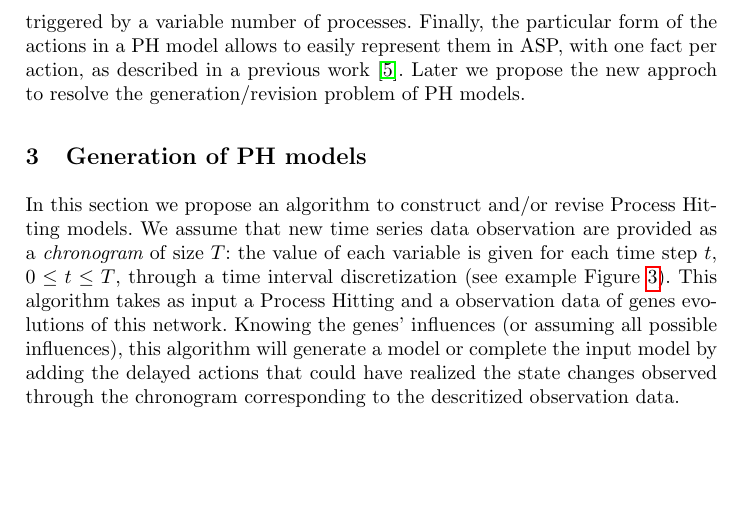
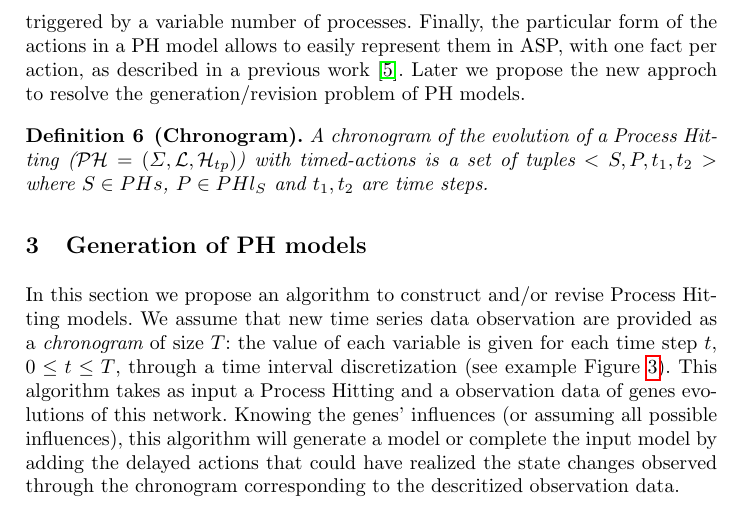
Before and after one commit to EmnaBenAbdallah/TACAS-15, a LaTeX thesis (main.tex, which reads parts/processHitting.tex): part of page 7 of 16, cut so that both start at the same text, the shorter picture padded with empty space. Compiled offline with pdfLaTeX.

Commit message:
Mini def chronogram

```diff
--- a/parts/processHitting.tex
+++ b/parts/processHitting.tex
@@ -171,6 +171,11 @@ Finally, the particular form of the actions in a  PH model allows
 to easily represent them in ASP,
 with one fact per action, as described in a previous work \cite{benabdallah2015}. Later we propose the new approch to resolve the generation/revision problem of PH models.
 
+\begin{definition}[Chronogram]
+	A chronogram of the evolution of a Process Hitting ($\PH = (\PHs,\PHl,\PHap)$) with timed-actions is a set of tuples $<S,P,t_1,t_2>$ where $S \in PHs$, $P \in PHl_S$ and $t_1, t_2$ are time steps.
+\end{definition}
+
+
 %Parler de l'asynchrone model
 %We now show how to represent the previous definitions through ASP.
 % and provide a case study on the example of Circadian Clock network. Later we propose an approach to resolve the completion problem of PH networks with the use of ASP.
```
